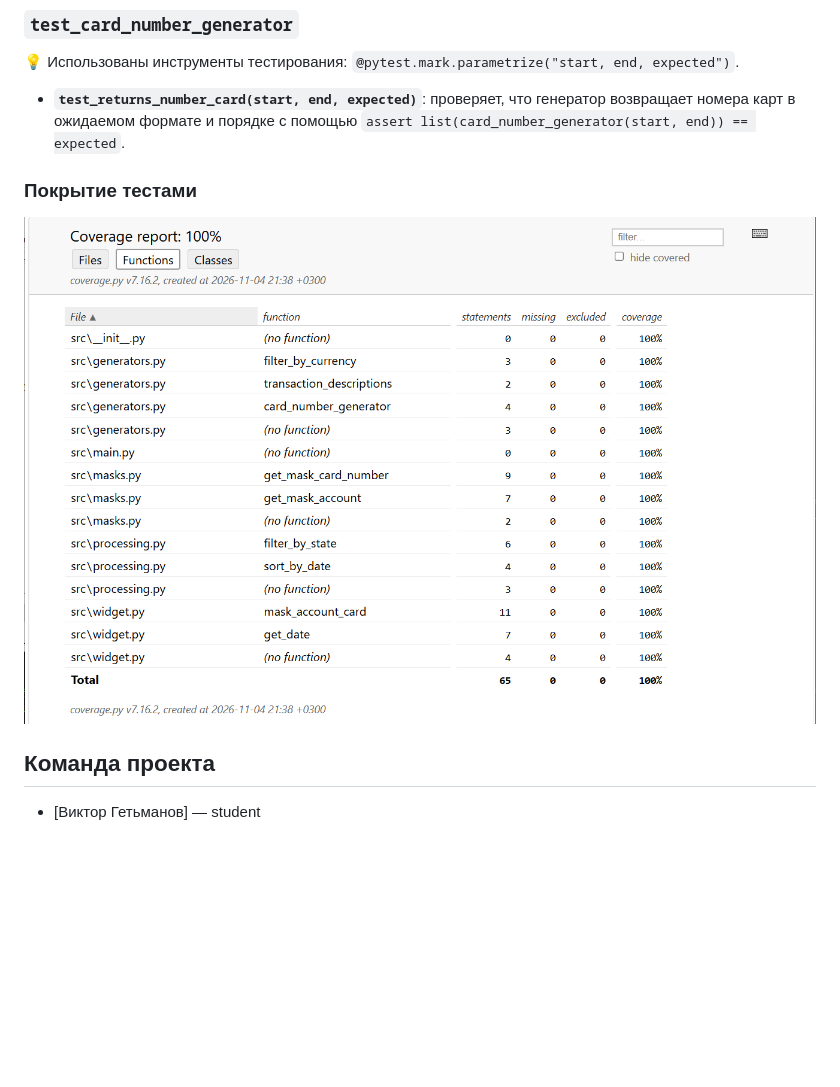
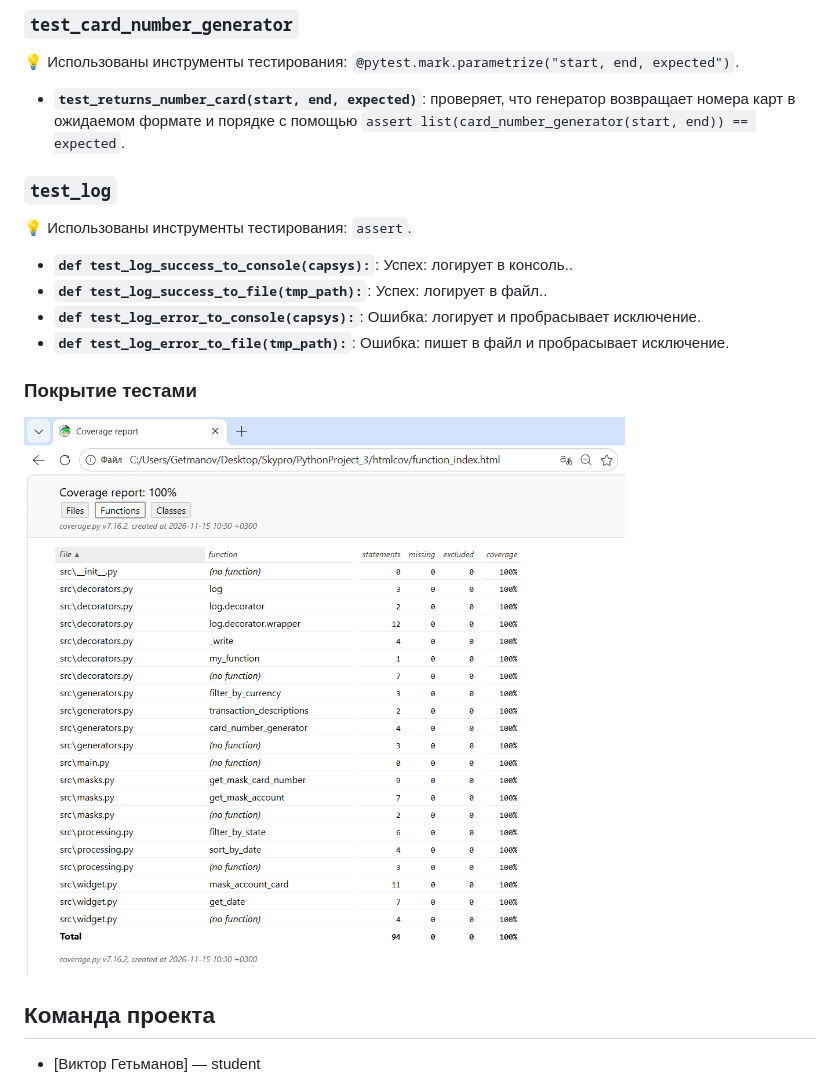
Before and after one commit to Hetman73/PyPr_3, a Markdown page: README.md, the part around one of its changes. Rendered like a GitHub page; pictures changed too: docs/images/coverage.png; blank space fills up the shorter version.

Commit message:
docs: обновить README с описаниями функций

```diff
--- a/README.md
+++ b/README.md
@@ -245,6 +273,22 @@ def sort_by_date_input(request):
 
 * **`test_returns_number_card(start, end, expected)`**: проверяет, что генератор возвращает номера карт в ожидаемом формате и порядке с помощью `assert list(card_number_generator(start, end)) == expected`.
 
+
+
+### `test_log`
+
+💡 Использованы инструменты тестирования: `assert`.
+
+* **`def test_log_success_to_console(capsys):`**: Успех: логирует в консоль..
+* **`def test_log_success_to_file(tmp_path):`**: Успех: логирует в файл..
+* **`def test_log_error_to_console(capsys):`**: Ошибка: логирует и пробрасывает исключение.
+* **`def test_log_error_to_file(tmp_path):`**: Ошибка: пишет в файл и пробрасывает исключение.
+
+
+
+
+
+
 ### Покрытие тестами
 ![Отчет о покрытии](./docs/images/coverage.png)
 
```
Also changed, not shown: other parts of README.md (+28 -0 lines), 3 other files.
